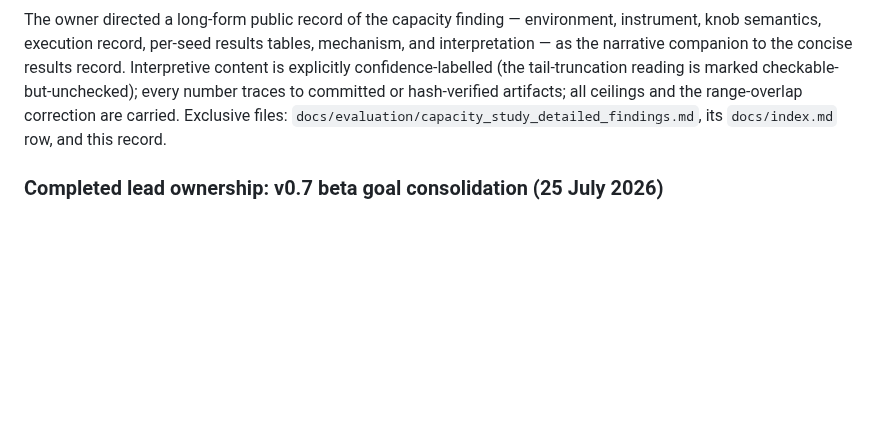
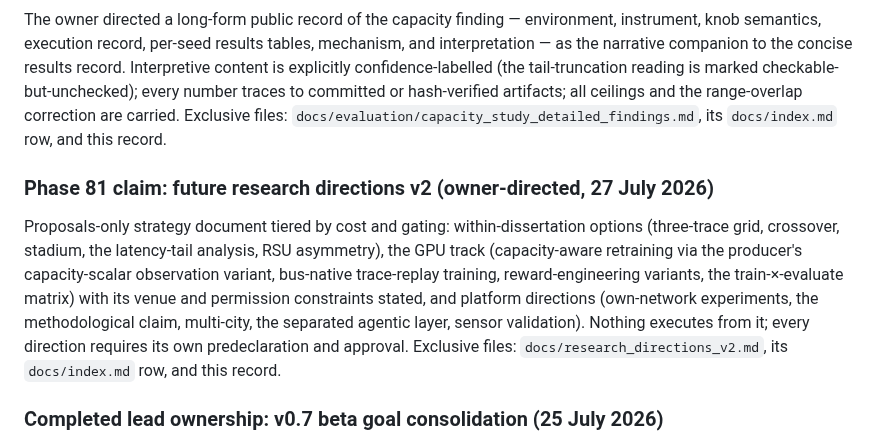
Before and after one commit to Abdulla4akash/traffictwin, a Markdown page: AGENTS.md, the part around the change. Rendered like a GitHub page; blank space fills up the shorter version.

```diff
--- a/AGENTS.md
+++ b/AGENTS.md
@@ -2516,6 +2516,18 @@ all ceilings and the range-overlap correction are carried. Exclusive files:
 `docs/evaluation/capacity_study_detailed_findings.md`, its `docs/index.md` row, and this
 record.
 
+### Phase 81 claim: future research directions v2 (owner-directed, 27 July 2026)
+
+Proposals-only strategy document tiered by cost and gating: within-dissertation options
+(three-trace grid, crossover, stadium, the latency-tail analysis, RSU asymmetry), the GPU
+track (capacity-aware retraining via the producer's capacity-scalar observation variant,
+bus-native trace-replay training, reward-engineering variants, the train-×-evaluate
+matrix) with its venue and permission constraints stated, and platform directions
+(own-network experiments, the methodological claim, multi-city, the separated agentic
+layer, sensor validation). Nothing executes from it; every direction requires its own
+predeclaration and approval. Exclusive files: `docs/research_directions_v2.md`, its
+`docs/index.md` row, and this record.
+
 ### Completed lead ownership: v0.7 beta goal consolidation (25 July 2026)
 
 - The integrating lead owns a documentation-only consolidation of every v0.7 capability and gate
```
Also changed, not shown: docs/index.md (+1 -0 lines), docs/research_directions_v2.md (added, +187 -0 lines).
